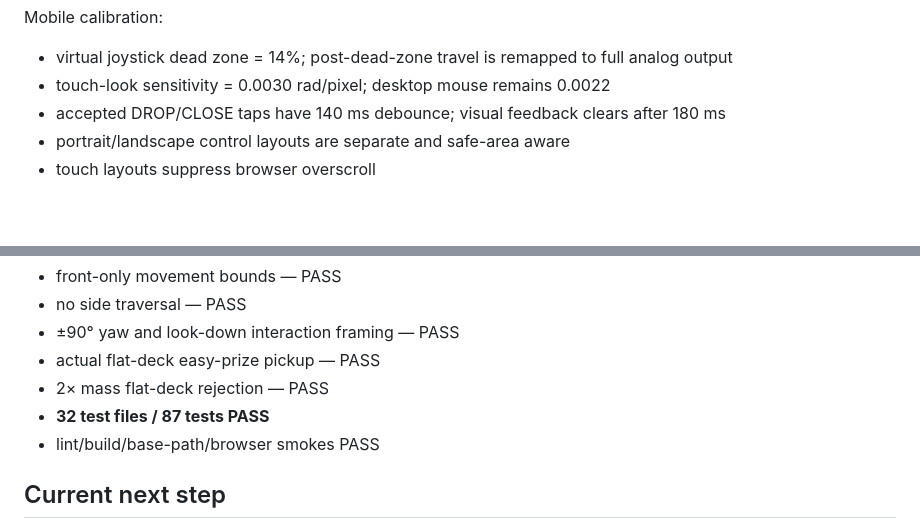
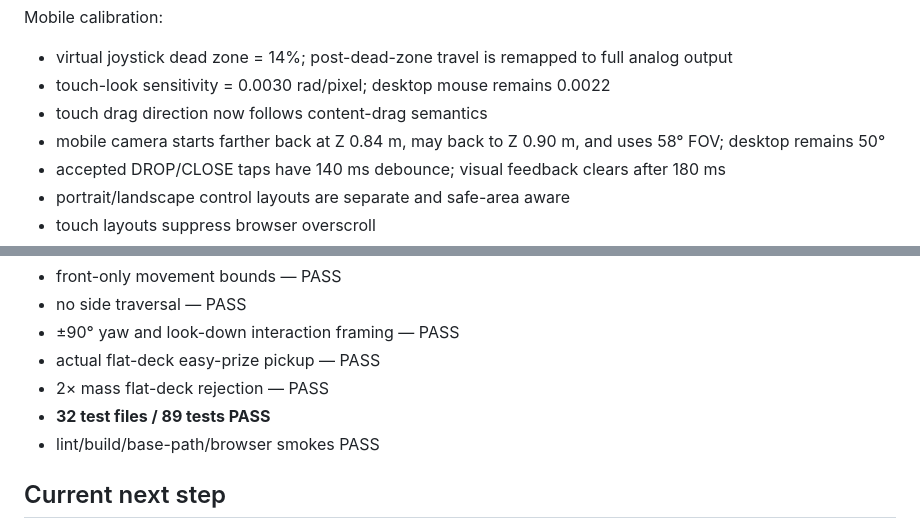
Before and after one commit to edisontw/Claw-Chaos, a Markdown page: docs/PROJECT_CONTEXT.md, 2 parts joined by grey strips. Drawn GitHub-style; blank space fills up the shorter version.

Commit message:
Record mobile drag and framing baseline

```diff
--- a/docs/PROJECT_CONTEXT.md
+++ b/docs/PROJECT_CONTEXT.md
@@ -526,6 +526,8 @@ Mobile-first input:
 Mobile calibration:
 - virtual joystick dead zone = 14%; post-dead-zone travel is remapped to full analog output
 - touch-look sensitivity = 0.0030 rad/pixel; desktop mouse remains 0.0022
+- touch drag direction now follows content-drag semantics
+- mobile camera starts farther back at Z 0.84 m, may back to Z 0.90 m, and uses 58° FOV; desktop remains 50°
 - accepted DROP/CLOSE taps have 140 ms debounce; visual feedback clears after 180 ms
 - portrait/landscape control layouts are separate and safe-area aware
 - touch layouts suppress browser overscroll
@@ -554,7 +556,7 @@ Acceptance:
 - ±90° yaw and look-down interaction framing — PASS
 - actual flat-deck easy-prize pickup — PASS
 - 2× mass flat-deck rejection — PASS
-- **32 test files / 87 tests PASS**
+- **32 test files / 89 tests PASS**
 - lint/build/base-path/browser smokes PASS
 
 ## Current next step
```
